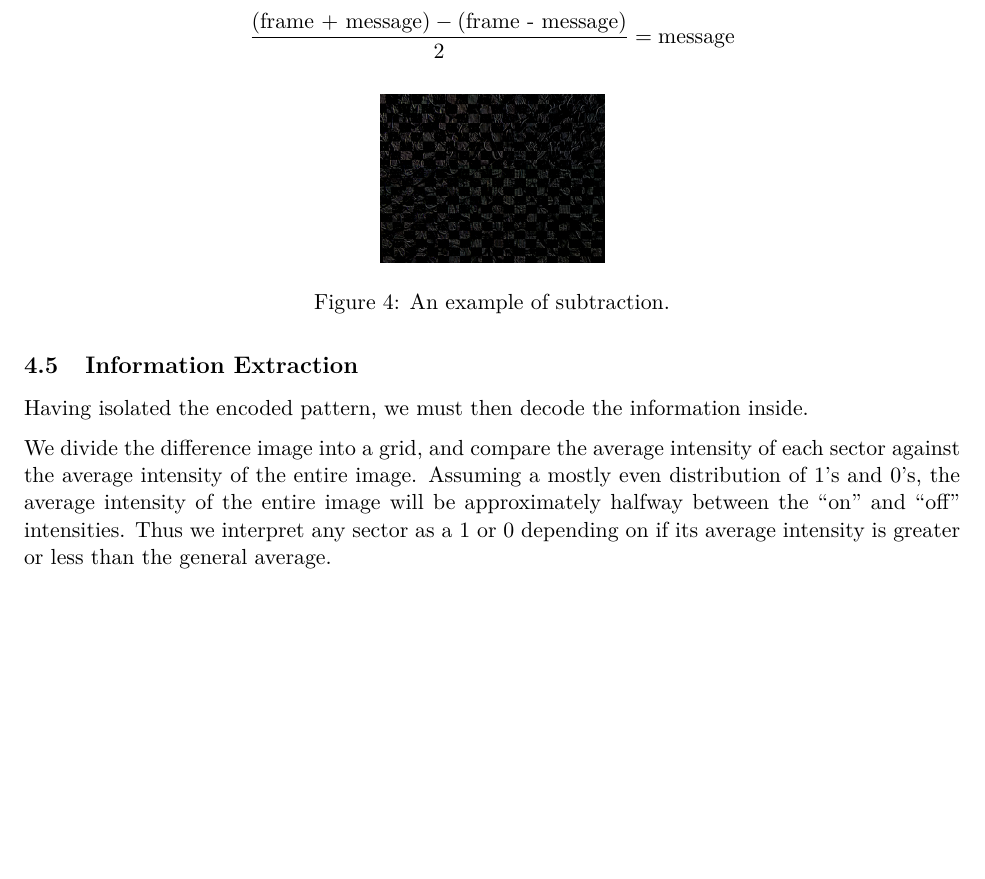
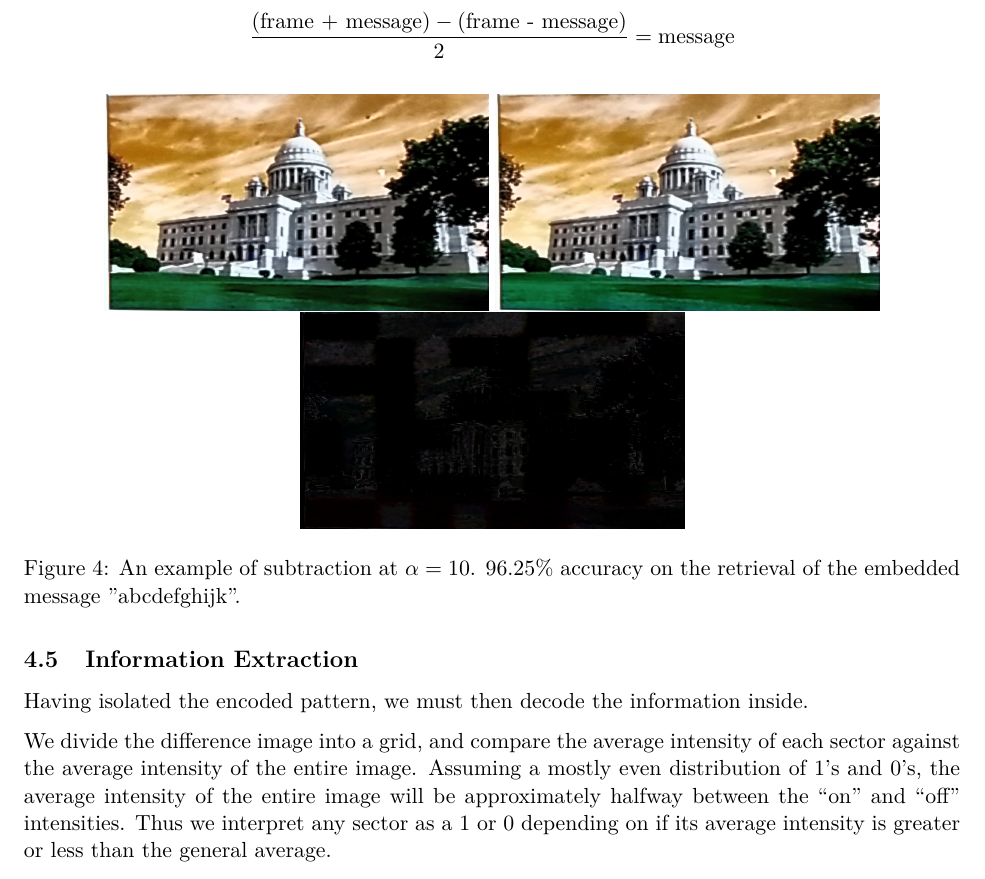
Before and after one commit to revan/special-problems-report, a LaTeX paper (report.tex): part of page 4 of 6, cut so that both start at the same text, the shorter picture padded with empty space. Compiled offline with pdfLaTeX.

Commit message:
Update subtraction images, update multisample figure.

```diff
--- a/report.tex
+++ b/report.tex
@@ -126,8 +126,11 @@ $$\frac{(\text{frame + message}) - (\text{frame - message})}{2} = \text{message}
 
 \begin{figure}[hbtp]
 \centering
-\includegraphics[scale=0.2]{img/subtract.png}
-\caption{An example of subtraction.}
+\includegraphics[scale=0.2]{img/subtract1.png}
+\includegraphics[scale=0.2]{img/subtract2.png}
+\\
+\includegraphics[scale=0.2]{img/subtract3.png}
+\caption{An example of subtraction at $\alpha = 10$. 96.25\% accuracy on the retrieval of the embedded message "abcdefghijk".}
 \label{fig:subtract}
 \end{figure}
 
```
Also changed, not shown: img/subtract.png (deleted), img/subtract1.png (added), img/subtract2.png (added), img/subtract3.png (added), report.tex (9 more changed lines).
